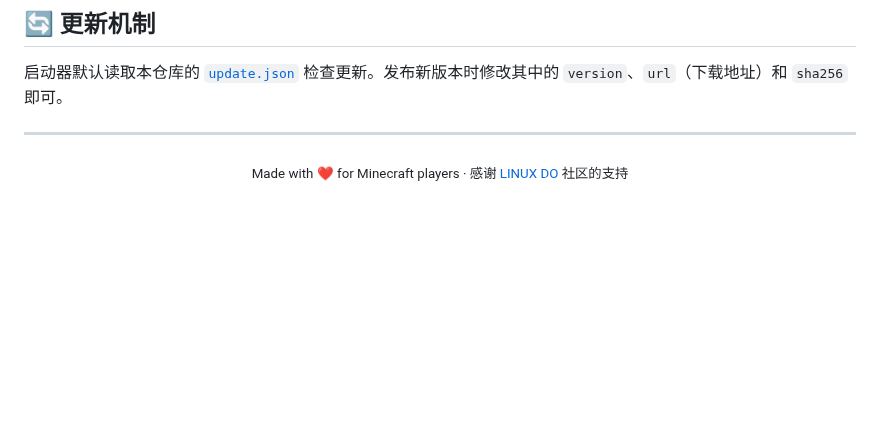
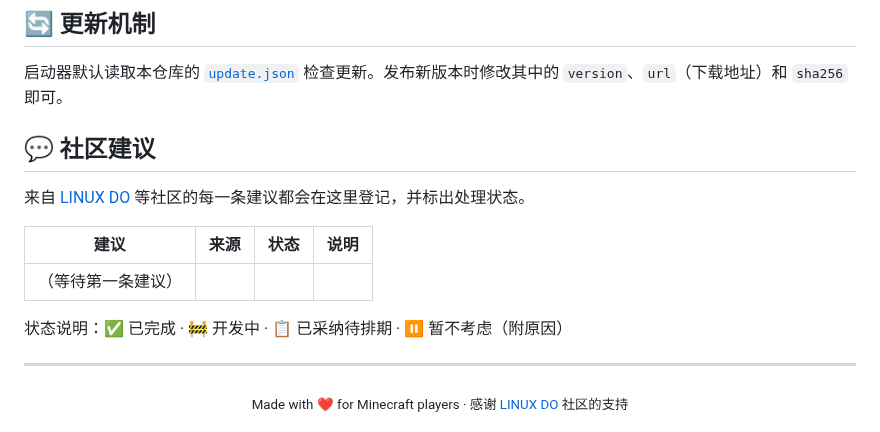
Before and after one commit to wfwwq/TipCL, a Markdown page: README.md, the part around the change. Rendered like a GitHub page; blank space fills up the shorter version.

Commit message:
README 新增社区建议登记表

```diff
--- a/README.md
+++ b/README.md
@@ -134,6 +134,16 @@ Claude Desktop 等只支持 stdio 的客户端可以通过 `npx mcp-remote http:
 
 启动器默认读取本仓库的 [`update.json`](update.json) 检查更新。发布新版本时修改其中的 `version`、`url`（下载地址）和 `sha256` 即可。
 
+## 💬 社区建议
+
+来自 [LINUX DO](https://linux.do) 等社区的每一条建议都会在这里登记，并标出处理状态。
+
+| 建议 | 来源 | 状态 | 说明 |
+|---|---|---|---|
+| （等待第一条建议） | | | |
+
+状态说明：✅ 已完成 · 🚧 开发中 · 📋 已采纳待排期 · ⏸️ 暂不考虑（附原因）
+
 ---
 
 <div align="center"><sub>Made with ❤️ for Minecraft players · 感谢 <a href="https://linux.do">LINUX DO</a> 社区的支持</sub></div>
```
